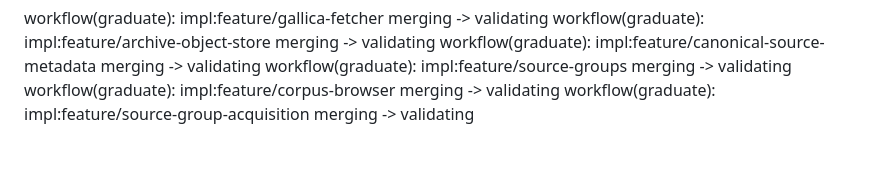
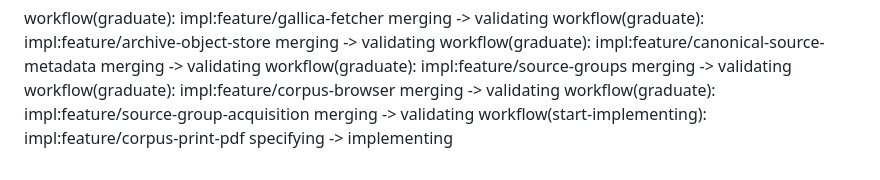
Before and after one commit to oletizi/colony-cults, a Markdown page: DEVELOPMENT-NOTES.md, the part around the change. GitHub-like rendering.

Commit message:
workflow(start-implementing): impl:feature/corpus-print-pdf specifying -> implementing

```diff
--- a/DEVELOPMENT-NOTES.md
+++ b/DEVELOPMENT-NOTES.md
@@ -135,3 +135,4 @@ workflow(graduate): impl:feature/canonical-source-metadata merging -> validating
 workflow(graduate): impl:feature/source-groups merging -> validating
 workflow(graduate): impl:feature/corpus-browser merging -> validating
 workflow(graduate): impl:feature/source-group-acquisition merging -> validating
+workflow(start-implementing): impl:feature/corpus-print-pdf specifying -> implementing
```
